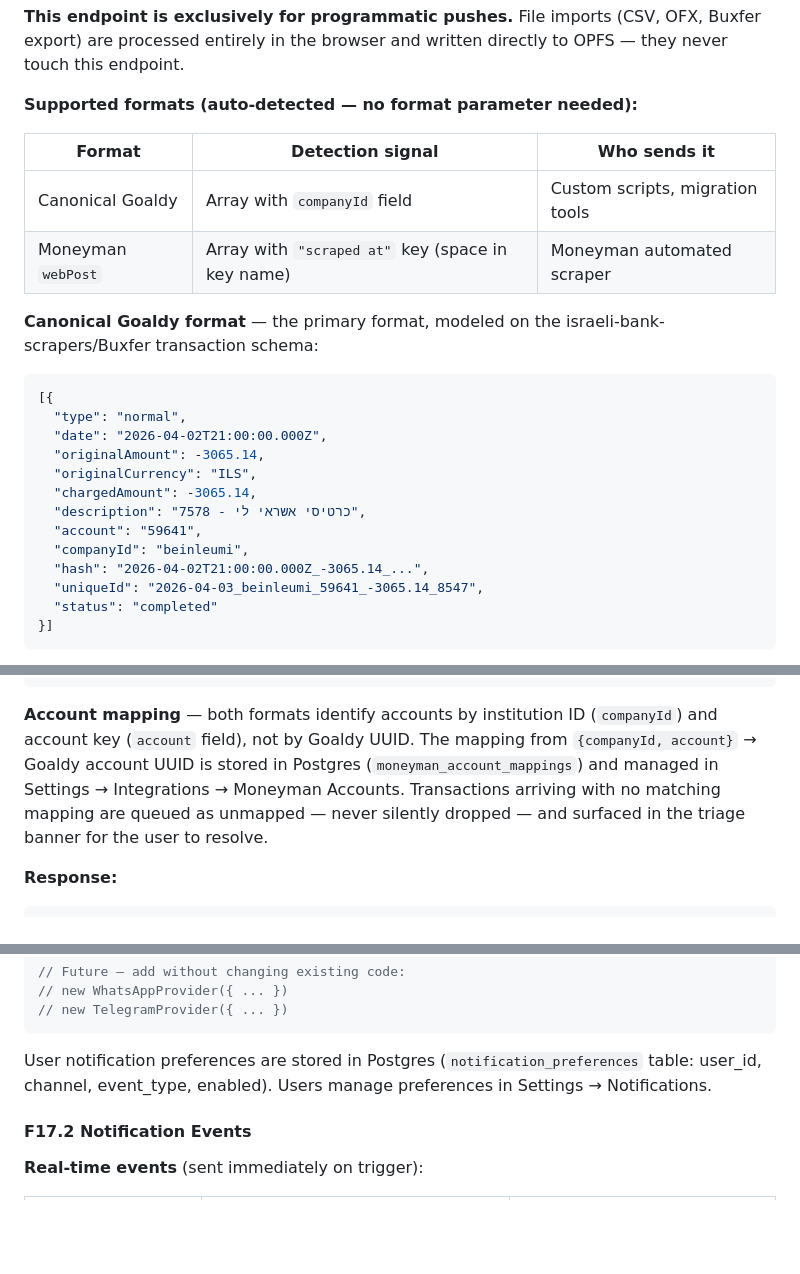
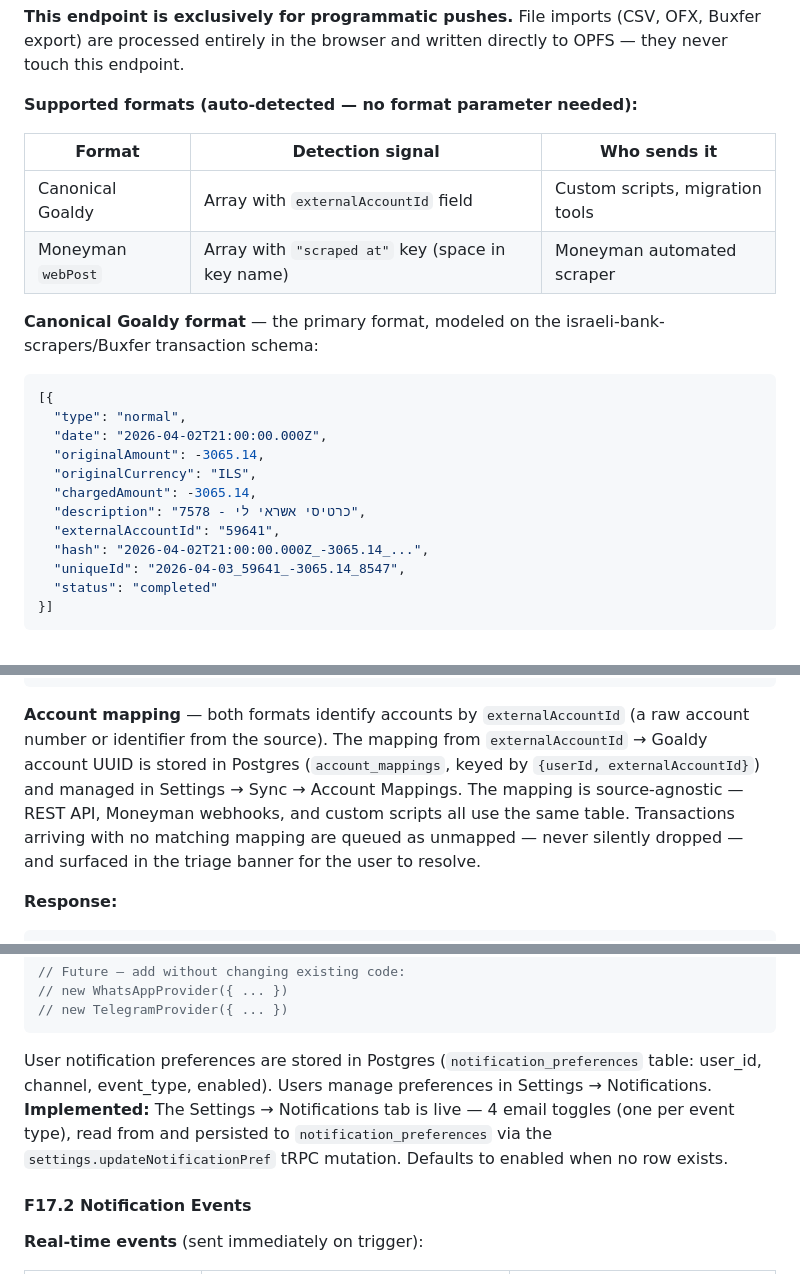
Before and after one commit to nisan-tagar/second-brain, a Markdown page: Business/Goaldy/Goaldy — Product Requirements Document.md, 3 parts joined by grey strips. Rendered like a GitHub page; blank space fills up the shorter version.

````diff
--- a/Business/Goaldy/Goaldy — Product Requirements Document.md
+++ b/Business/Goaldy/Goaldy — Product Requirements Document.md
@@ -325,7 +326,7 @@ Every transaction is assigned an `import_hash` computed from `SHA-256(date + amo
 
 |Format|Detection signal|Who sends it|
 |---|---|---|
-|Canonical Goaldy|Array with `companyId` field|Custom scripts, migration tools|
+|Canonical Goaldy|Array with `externalAccountId` field|Custom scripts, migration tools|
 |Moneyman `webPost`|Array with `"scraped at"` key (space in key name)|Moneyman automated scraper|
 
 **Canonical Goaldy format** — the primary format, modeled on the israeli-bank-scrapers/Buxfer transaction schema:
@@ -338,10 +339,9 @@ Every transaction is assigned an `import_hash` computed from `SHA-256(date + amo
   "originalCurrency": "ILS",
   "chargedAmount": -3065.14,
   "description": "7578 - כרטיסי אשראי לי",
-  "account": "59641",
-  "companyId": "beinleumi",
+  "externalAccountId": "59641",
   "hash": "2026-04-02T21:00:00.000Z_-3065.14_...",
-  "uniqueId": "2026-04-03_beinleumi_59641_-3065.14_8547",
+  "uniqueId": "2026-04-03_59641_-3065.14_8547",
   "status": "completed"
 }]
 ```
@@ -373,7 +373,7 @@ Moneyman config (zero additional configuration required beyond URL and API key):
 }
 ```
 
-**Account mapping** — both formats identify accounts by institution ID (`companyId`) and account key (`account` field), not by Goaldy UUID. The mapping from `{companyId, account}` → Goaldy account UUID is stored in Postgres (`moneyman_account_mappings`) and managed in Settings → Integrations → Moneyman Accounts. Transactions arriving with no matching mapping are queued as unmapped — never silently dropped — and surfaced in the triage banner for the user to resolve.
+**Account mapping** — both formats identify accounts by `externalAccountId` (a raw account number or identifier from the source). The mapping from `externalAccountId` → Goaldy account UUID is stored in Postgres (`account_mappings`, keyed by `{userId, externalAccountId}`) and managed in Settings → Sync → Account Mappings. The mapping is source-agnostic — REST API, Moneyman webhooks, and custom scripts all use the same table. Transactions arriving with no matching mapping are queued as unmapped — never silently dropped — and surfaced in the triage banner for the user to resolve.
 
 **Response:**
 
@@ -1884,7 +1884,7 @@ const notificationService = new NotificationService([
 // new TelegramProvider({ ... })
 ```
 
-User notification preferences are stored in Postgres (`notification_preferences` table: user_id, channel, event_type, enabled). Users manage preferences in Settings → Notifications.
+User notification preferences are stored in Postgres (`notification_preferences` table: user_id, channel, event_type, enabled). Users manage preferences in Settings → Notifications. **Implemented:** The Settings → Notifications tab is live — 4 email toggles (one per event type), read from and persisted to `notification_preferences` via the `settings.updateNotificationPref` tRPC mutation. Defaults to enabled when no row exists.
 
 #### F17.2 Notification Events
 
````
Also changed, not shown: other parts of Business/Goaldy/Goaldy — Product Requirements Document.md (+3 -2 lines), Business/Goaldy/Goaldy - Tech Design Document.md (+3 -2 lines).
